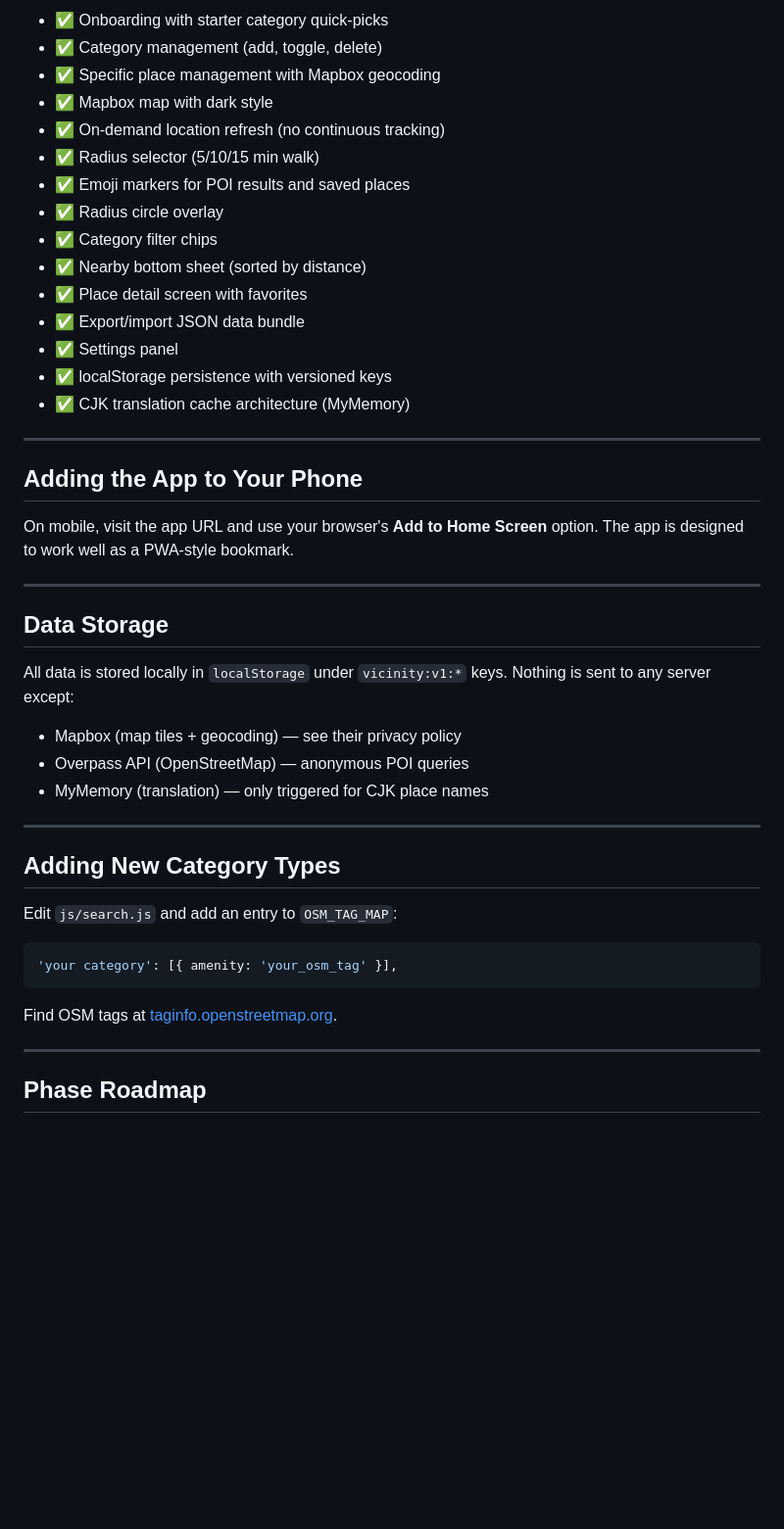
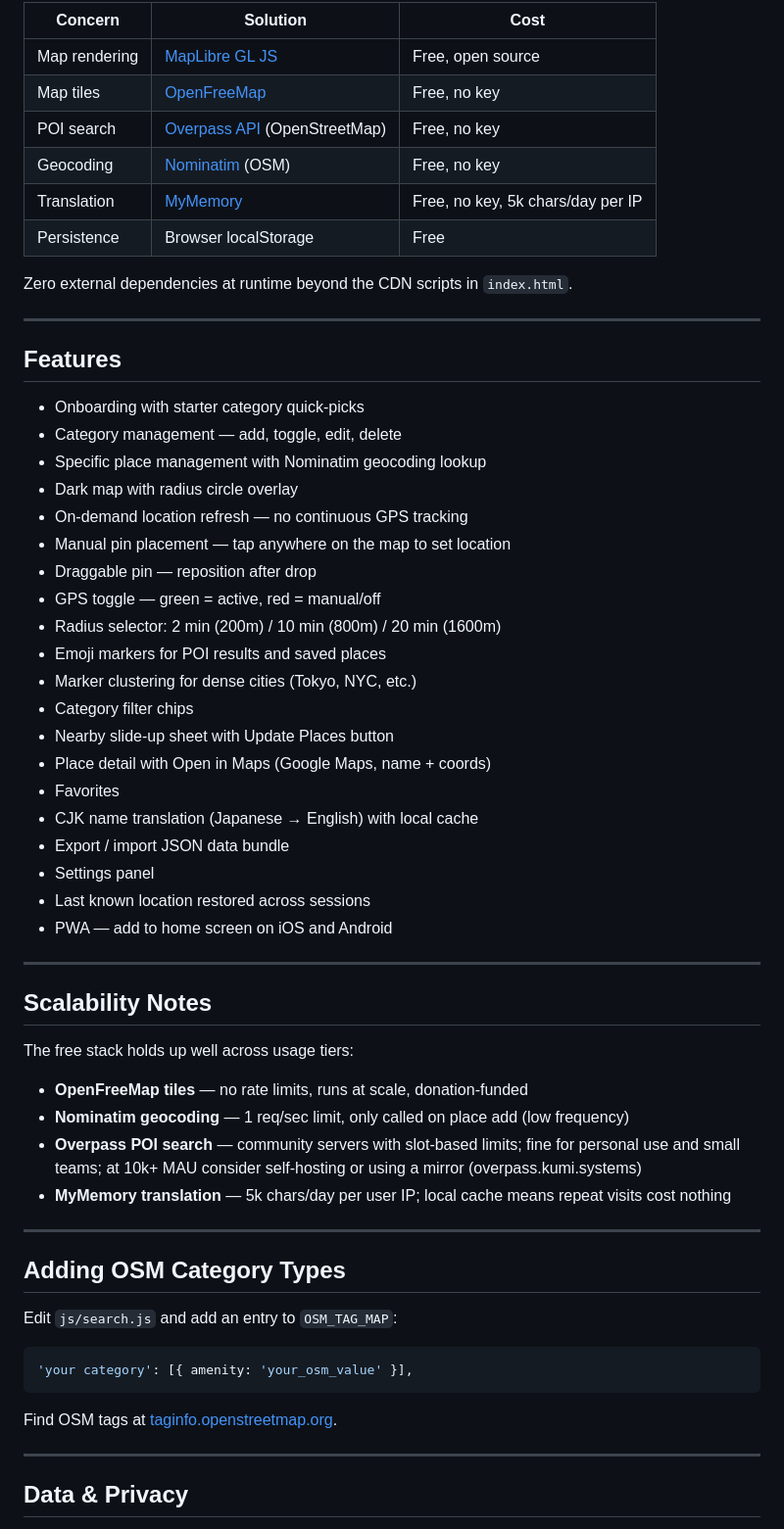
Before and after one commit to johosoft0/vicinity, a Markdown page: README.md, the part around one of its changes. Shown at 98% size. Rendered like a GitHub page; blank space fills up the shorter version.

Commit message:
Add files via upload
updated readme

````diff
--- a/README.md
+++ b/README.md
@@ -69,48 +62,64 @@ vicinity/
 
-- ✅ Onboarding with starter category quick-picks
-- ✅ Category management (add, toggle, delete)
-- ✅ Specific place management with Mapbox geocoding
-- ✅ Mapbox map with dark style
-- ✅ On-demand location refresh (no continuous tracking)
-- ✅ Radius selector (5/10/15 min walk)
-- ✅ Emoji markers for POI results and saved places
-- ✅ Radius circle overlay
-- ✅ Category filter chips
-- ✅ Nearby bottom sheet (sorted by distance)
-- ✅ Place detail screen with favorites
-- ✅ Export/import JSON data bundle
-- ✅ Settings panel
-- ✅ localStorage persistence with versioned keys
-- ✅ CJK translation cache architecture (MyMemory)
+| Concern | Solution | Cost |
+|---|---|---|
+| Map rendering | [MapLibre GL JS](https://maplibre.org/) | Free, open source |
+| Map tiles | [OpenFreeMap](https://openfreemap.org/) | Free, no key |
+| POI search | [Overpass API](https://overpass-api.de/) (OpenStreetMap) | Free, no key |
+| Geocoding | [Nominatim](https://nominatim.org/) (OSM) | Free, no key |
+| Translation | [MyMemory](https://mymemory.translated.net/) | Free, no key, 5k chars/day per IP |
+| Persistence | Browser localStorage | Free |
+
+Zero external dependencies at runtime beyond the CDN scripts in `index.html`.
 
 ---
 
-## Adding the App to Your Phone
+## Features
 
-On mobile, visit the app URL and use your browser's **Add to Home Screen** option. The app is designed to work well as a PWA-style bookmark.
+- Onboarding with starter category quick-picks
+- Category management — add, toggle, edit, delete
+- Specific place management with Nominatim geocoding lookup
+- Dark map with radius circle overlay
+- On-demand location refresh — no continuous GPS tracking
+- Manual pin placement — tap anywhere on the map to set location
+- Draggable pin — reposition after drop
+- GPS toggle — green = active, red = manual/off
+- Radius selector: 2 min (200m) / 10 min (800m) / 20 min (1600m)
+- Emoji markers for POI results and saved places
+- Marker clustering for dense cities (Tokyo, NYC, etc.)
+- Category filter chips
+- Nearby slide-up sheet with Update Places button
+- Place detail with Open in Maps (Google Maps, name + coords)
+- Favorites
+- CJK name translation (Japanese → English) with local cache
+- Export / import JSON data bundle
+- Settings panel
+- Last known location restored across sessions
+- PWA — add to home screen on iOS and Android
 
 ---
 
-## Data Storage
+## Scalability Notes
 
-All data is stored locally in `localStorage` under `vicinity:v1:*` keys. Nothing is sent to any server except:
-- Mapbox (map tiles + geocoding) — see their privacy policy
-- Overpass API (OpenStreetMap) — anonymous POI queries
-- MyMemory (translation) — only triggered for CJK place names
+The free stack holds up well across usage tiers:
+
+- **OpenFreeMap tiles** — no rate limits, runs at scale, donation-funded
+- **Nominatim geocoding** — 1 req/sec limit, only called on place add (low frequency)
+- **Overpass POI search** — community servers with slot-based limits; fine for personal use and small teams; at 10k+ MAU consider self-hosting or using a mirror (overpass.kumi.systems)
+- **MyMemory translation** — 5k chars/day per user IP; local cache means repeat visits cost nothing
 
 ---
 
-## Adding New Category Types
+## Adding OSM Category Types
 
 Edit `js/search.js` and add an entry to `OSM_TAG_MAP`:
 
 ```js
-'your category': [{ amenity: 'your_osm_tag' }],
+'your category': [{ amenity: 'your_osm_value' }],
 ```
 
 Find OSM tags at [taginfo.openstreetmap.org](https://taginfo.openstreetmap.org).
 
 ---
 
-## Phase Roadmap
+## Data & Privacy
 
````
Also changed, not shown: other parts of README.md (+47 -41 lines).
